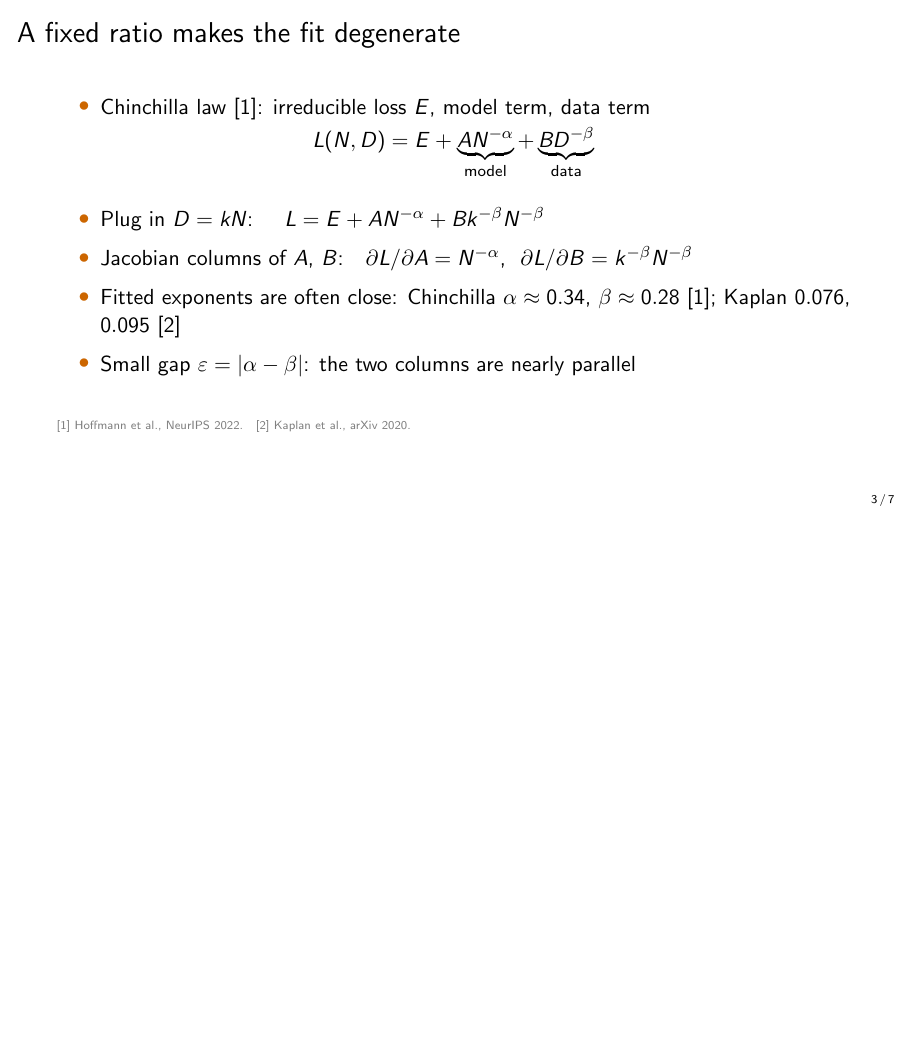
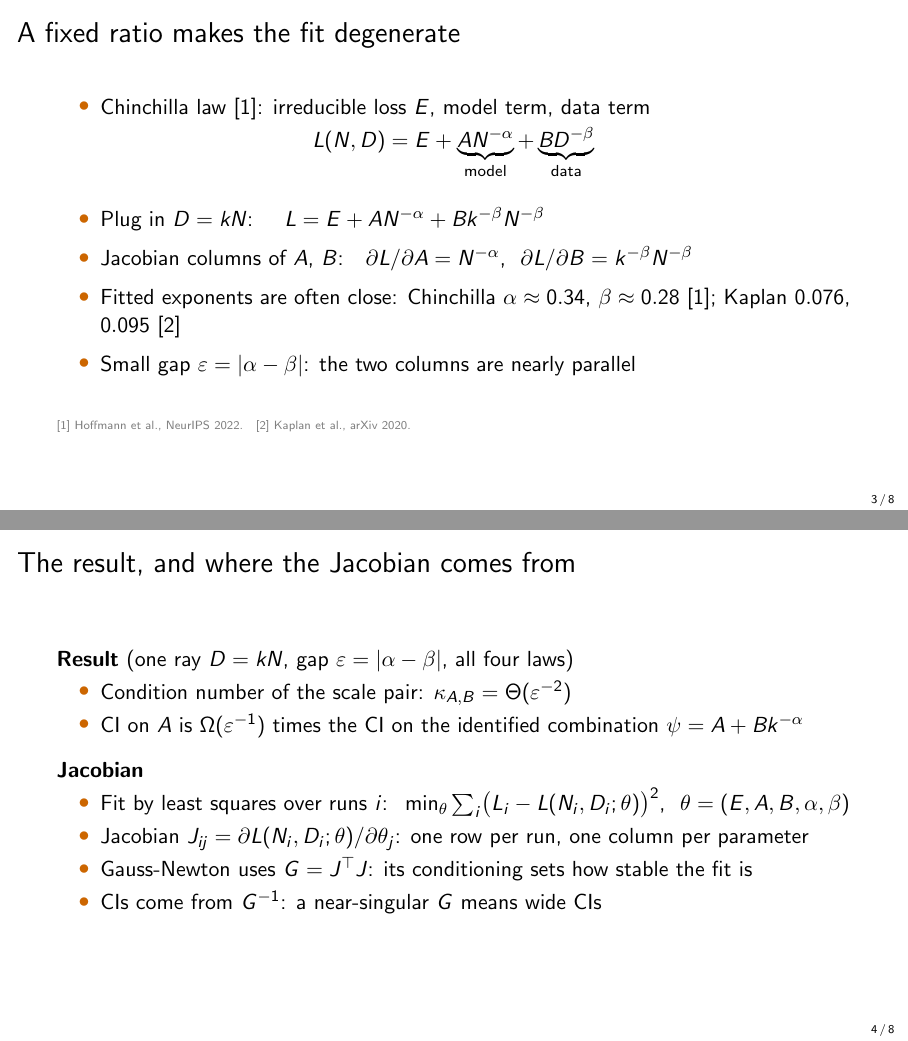
Before and after one commit to lab-v2/tpp-coverage, LaTeX slides (slides/tpp_neurips2026_slides.tex): page 3 of 7 before the commit and pages 3 and 4 of 8 after it, the two joined at a grey line, the shorter picture padded with empty space. Compiled offline with pdfLaTeX.

Commit message:
slides: state the result and explain the Jacobian before the proof sketch
New slide 4: the one-ray result (kappa_AB = Theta(eps^-2), CI on A
Omega(eps^-1) times the CI on psi, all four laws), then where the Jacobian
comes from (least-squares fit, J_ij = dL/dtheta_j, Gauss-Newton G = J^T J,
CIs from G^-1). Proof sketch is now slide 5; deck is 8 slides.

Co-Authored-By: Claude Opus 5.5 (1M context) <noreply@anthropic.com>
Claude-Session: https://claude.ai/code/session_012DGa3dYevActEzvqHgA1wL

```diff
--- a/slides/tpp_neurips2026_slides.tex
+++ b/slides/tpp_neurips2026_slides.tex
@@ -60,6 +60,22 @@
     \item Small gap $\varepsilon = |\alpha - \beta|$: the two columns are nearly parallel
   \end{itemize}
   \slidecite{[1] Hoffmann et al., NeurIPS 2022.\quad [2] Kaplan et al., arXiv 2020.}
+\end{frame}
+
+\begin{frame}{The result, and where the Jacobian comes from}
+  \textbf{Result} (one ray $D = kN$, gap $\varepsilon = |\alpha - \beta|$, all four laws)
+  \begin{itemize}
+    \item Condition number of the scale pair: $\kappa_{A,B} = \Theta(\varepsilon^{-2})$
+    \item CI on $A$ is $\Omega(\varepsilon^{-1})$ times the CI on the identified combination $\psi = A + Bk^{-\alpha}$
+  \end{itemize}
+  \vspace{6pt}
+  \textbf{Jacobian}
+  \begin{itemize}
+    \item Fit by least squares over runs $i$: \ $\min_\theta \sum_i \bigl(L_i - L(N_i, D_i; \theta)\bigr)^2$, \ $\theta = (E, A, B, \alpha, \beta)$
+    \item Jacobian $J_{ij} = \partial L(N_i, D_i; \theta)/\partial \theta_j$: one row per run, one column per parameter
+    \item Gauss-Newton uses $G = J^\top J$: its conditioning sets how stable the fit is
+    \item CIs come from $G^{-1}$: a near-singular $G$ means wide CIs
+  \end{itemize}
 \end{frame}
 
 \begin{frame}{Why the condition number blows up: proof sketch}
```
Also changed, not shown: slides/tpp_neurips2026_slides.pdf.
